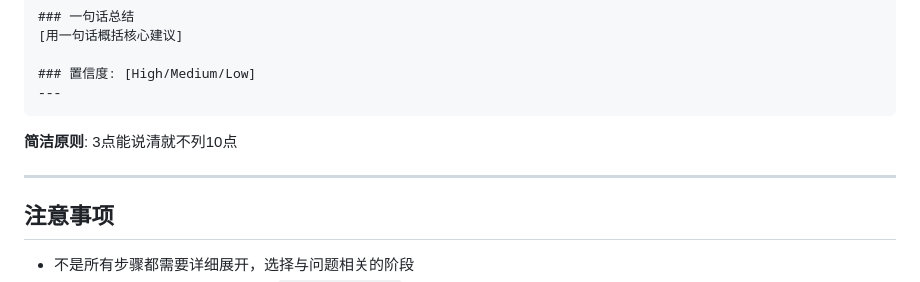
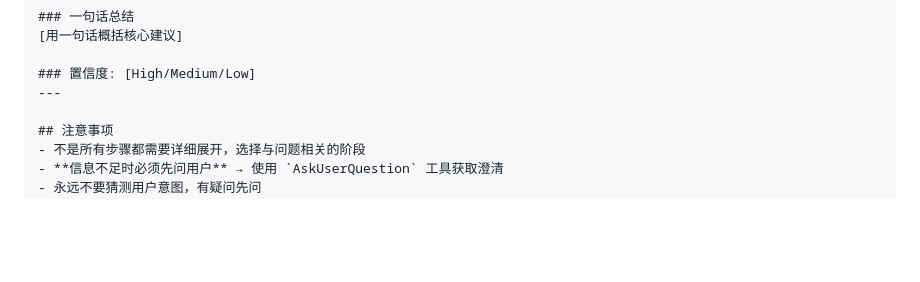
Before and after one commit to wxhou/deepthink, a Markdown page: SKILL.md, the part around the change. GitHub-like rendering; blank space fills up the shorter version.

Commit message:
fix: remove simplicity principle to allow deeper analysis
- Remove "3点能说清就不列10点" constraint
- Allows for more thorough reasoning on complex topics

Co-Authored-By: Claude Sonnet 4.5 <noreply@anthropic.com>

````diff
--- a/SKILL.md
+++ b/SKILL.md
@@ -94,11 +94,6 @@ description: Use when user asks with /deepthink or /think prefix, or wants deep
 
 ### 置信度: [High/Medium/Low]
 ---
-```
-
-**简洁原则**: 3点能说清就不列10点
-
----
 
 ## 注意事项
 - 不是所有步骤都需要详细展开，选择与问题相关的阶段
````
